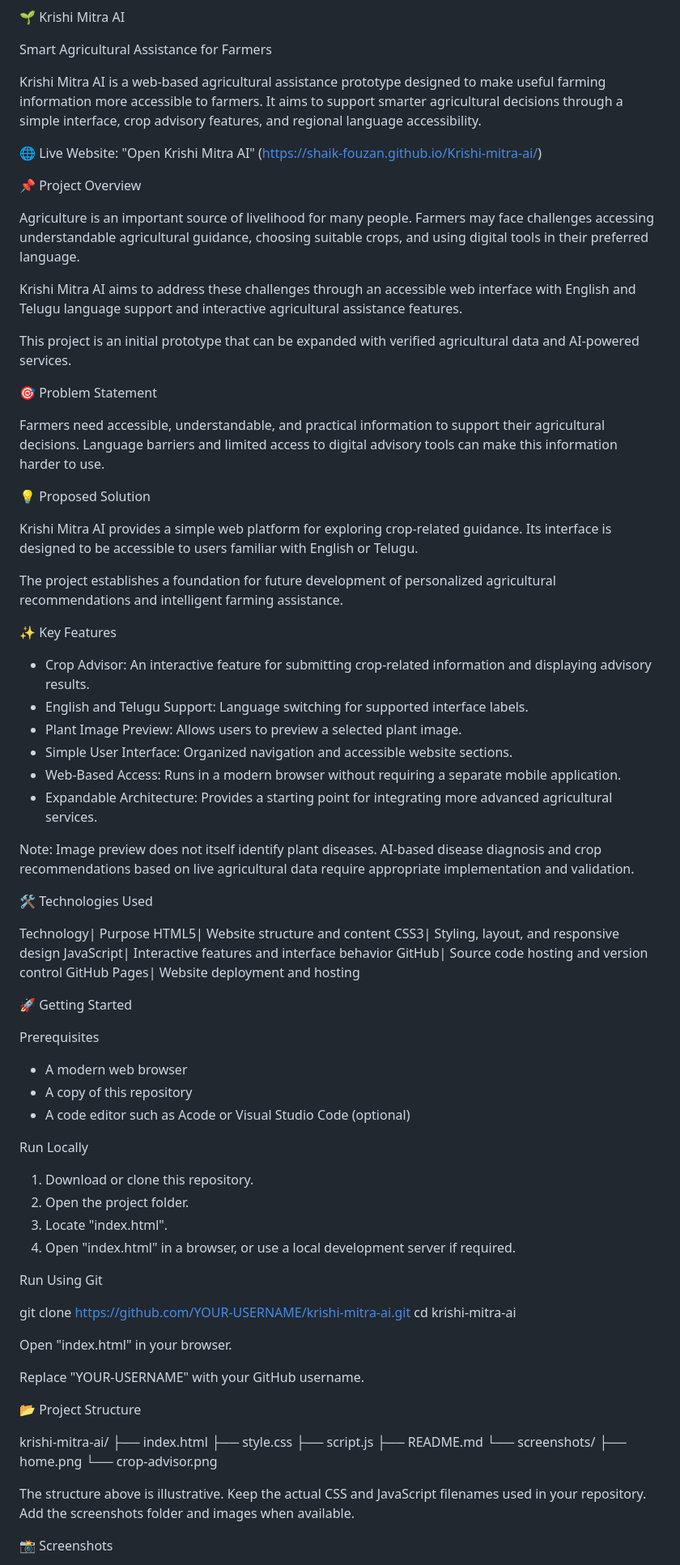
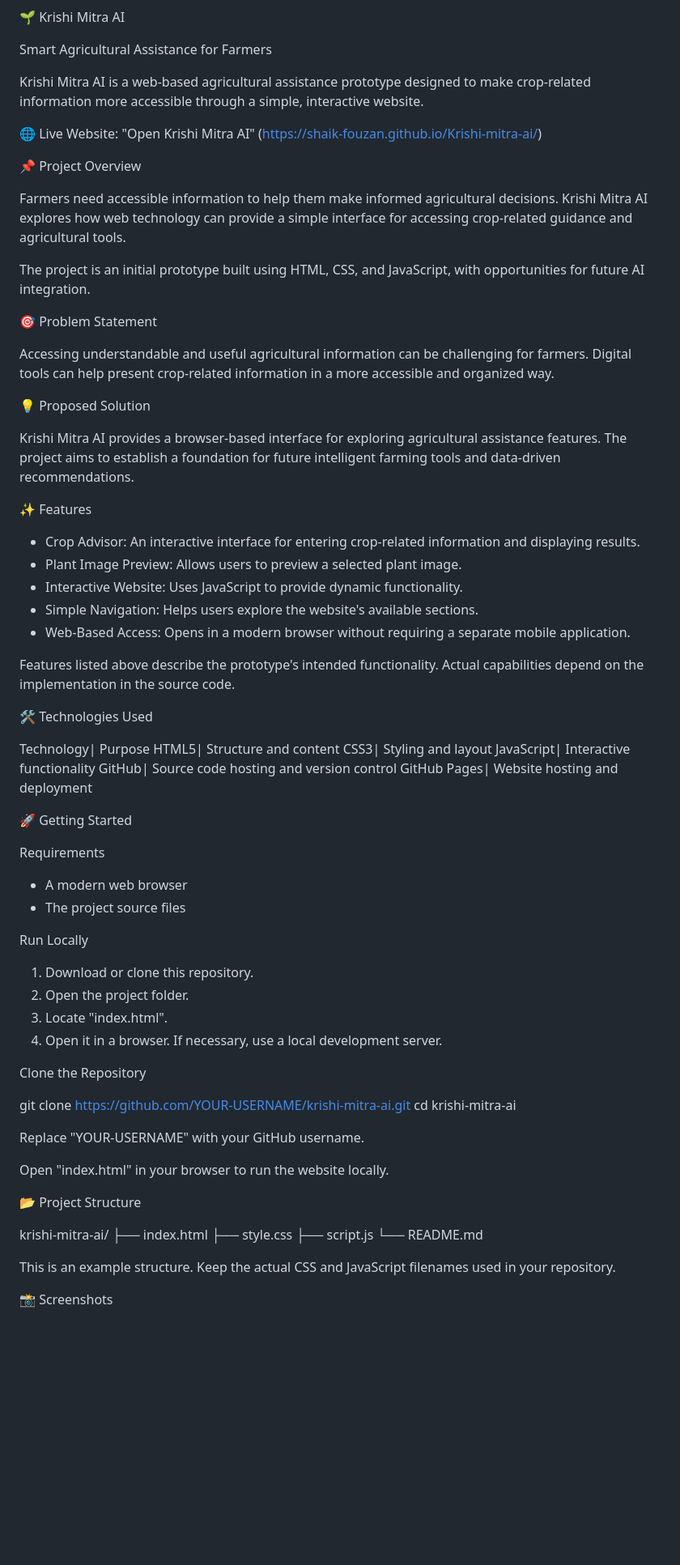
Before and after one commit to shaik-fouzan/Krishi-mitra-ai, a Markdown page: README.md, the part around one of its changes. Shown at 81% size. Rendered like a GitHub page; blank space fills up the shorter version.

```diff
--- a/README.md
+++ b/README.md
@@ -2,71 +2,65 @@
 
 Smart Agricultural Assistance for Farmers
 
-Krishi Mitra AI is a web-based agricultural assistance prototype designed to make useful farming information more accessible to farmers. It aims to support smarter agricultural decisions through a simple interface, crop advisory features, and regional language accessibility.
+Krishi Mitra AI is a web-based agricultural assistance prototype designed to make crop-related information more accessible through a simple, interactive website.
 
 🌐 Live Website: "Open Krishi Mitra AI" (https://shaik-fouzan.github.io/Krishi-mitra-ai/)
 
 📌 Project Overview
 
-Agriculture is an important source of livelihood for many people. Farmers may face challenges accessing understandable agricultural guidance, choosing suitable crops, and using digital tools in their preferred language.
+Farmers need accessible information to help them make informed agricultural decisions. Krishi Mitra AI explores how web technology can provide a simple interface for accessing crop-related guidance and agricultural tools.
 
-Krishi Mitra AI aims to address these challenges through an accessible web interface with English and Telugu language support and interactive agricultural assistance features.
-
-This project is an initial prototype that can be expanded with verified agricultural data and AI-powered services.
+The project is an initial prototype built using HTML, CSS, and JavaScript, with opportunities for future AI integration.
 
 🎯 Problem Statement
 
-Farmers need accessible, understandable, and practical information to support their agricultural decisions. Language barriers and limited access to digital advisory tools can make this information harder to use.
+Accessing understandable and useful agricultural information can be challenging for farmers. Digital tools can help present crop-related information in a more accessible and organized way.
 
 💡 Proposed Solution
 
-Krishi Mitra AI provides a simple web platform for exploring crop-related guidance. Its interface is designed to be accessible to users familiar with English or Telugu.
+Krishi Mitra AI provides a browser-based interface for exploring agricultural assistance features. The project aims to establish a foundation for future intelligent farming tools and data-driven recommendations.
 
-The project establishes a foundation for future development of personalized agricultural recommendations and intelligent farming assistance.
+✨ Features
 
-✨ Key Features
+- Crop Advisor: An interactive interface for entering crop-related information and displaying results.
+- Plant Image Preview: Allows users to preview a selected plant image.
+- Interactive Website: Uses JavaScript to provide dynamic functionality.
+- Simple Navigation: Helps users explore the website's available sections.
+- Web-Based Access: Opens in a modern browser without requiring a separate mobile application.
 
-- Crop Advisor: An interactive feature for submitting crop-related information and displaying advisory results.
-- English and Telugu Support: Language switching for supported interface labels.
-- Plant Image Preview: Allows users to preview a selected plant image.
-- Simple User Interface: Organized navigation and accessible website sections.
-- Web-Based Access: Runs in a modern browser without requiring a separate mobile application.
-- Expandable Architecture: Provides a starting point for integrating more advanced agricultural services.
-
-Note: Image preview does not itself identify plant diseases. AI-based disease diagnosis and crop recommendations based on live agricultural data require appropriate implementation and validation.
+Features listed above describe the prototype's intended functionality. Actual capabilities depend on the implementation in the source code.
 
 🛠️ Technologies Used
 
 Technology| Purpose
-HTML5| Website structure and content
-CSS3| Styling, layout, and responsive design
-JavaScript| Interactive features and interface behavior
+HTML5| Structure and content
+CSS3| Styling and layout
+JavaScript| Interactive functionality
 GitHub| Source code hosting and version control
-GitHub Pages| Website deployment and hosting
+GitHub Pages| Website hosting and deployment
 
 🚀 Getting Started
 
-Prerequisites
+Requirements
 
 - A modern web browser
-- A copy of this repository
-- A code editor such as Acode or Visual Studio Code (optional)
+- The project source files
 
 Run Locally
 
 1. Download or clone this repository.
 2. Open the project folder.
 3. Locate "index.html".
-4. Open "index.html" in a browser, or use a local development server if required.
+4. Open it in a browser. If necessary, use a local development server.
 
-Run Using Git
+Clone the Repository
 
 git clone https://github.com/YOUR-USERNAME/krishi-mitra-ai.git
 cd krishi-mitra-ai
 
-Open "index.html" in your browser.
+Replace "YOUR-USERNAME" with your GitHub username.
 
-Replace "YOUR-USERNAME" with your GitHub username.
+Open "index.html" in your browser to run the website locally.
 
 📂 Project Structure
 
@@ -74,12 +68,9 @@ krishi-mitra-ai/
 ├── index.html
 ├── style.css
 ├── script.js
-├── README.md
-└── screenshots/
-    ├── home.png
-    └── crop-advisor.png
+└── README.md
 
-The structure above is illustrative. Keep the actual CSS and JavaScript filenames used in your repository. Add the screenshots folder and images when available.
+This is an example structure. Keep the actual CSS and JavaScript filenames used in your repository.
 
 📸 Screenshots
 
```
Also changed, not shown: other parts of README.md (+24 -33 lines).
